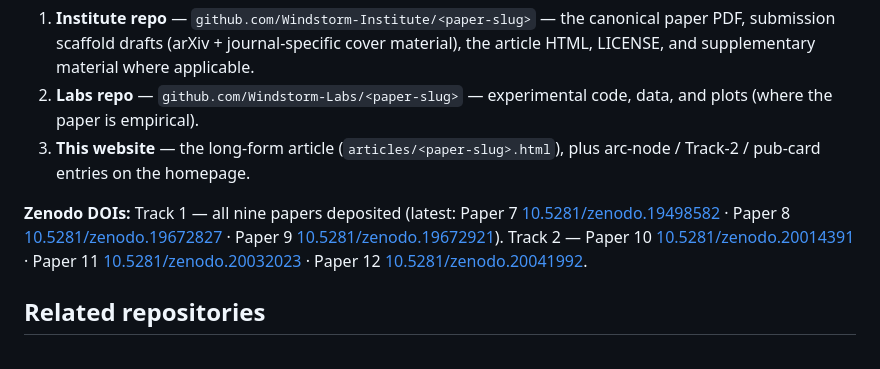
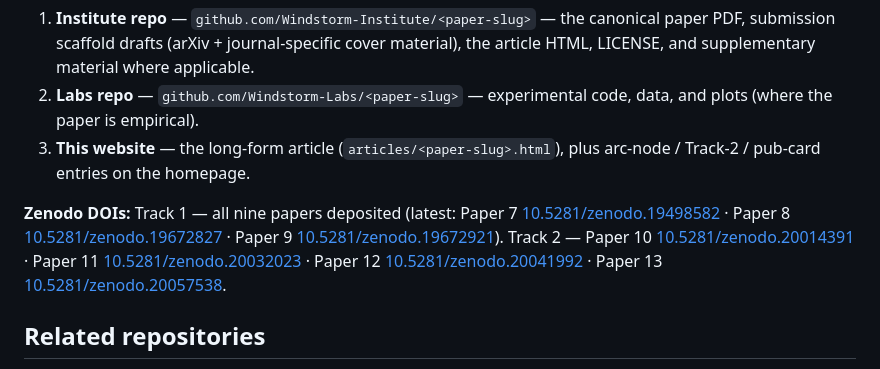
Before and after one commit to sneakyfree/windstorminstitute.org, a Markdown page: README.md, the part around the change. Drawn GitHub-style.

Commit message:
Add Paper 13 to Zenodo DOI list in repo README
Co-Authored-By: Claude Opus 4.7 (1M context) <noreply@anthropic.com>

```diff
--- a/README.md
+++ b/README.md
@@ -48,7 +48,7 @@ Each scientific paper is published in three surfaces:
 2. **Labs repo** — `github.com/Windstorm-Labs/<paper-slug>` — experimental code, data, and plots (where the paper is empirical).
 3. **This website** — the long-form article (`articles/<paper-slug>.html`), plus arc-node / Track-2 / pub-card entries on the homepage.
 
-**Zenodo DOIs:** Track 1 — all nine papers deposited (latest: Paper 7 [10.5281/zenodo.19498582](https://doi.org/10.5281/zenodo.19498582) · Paper 8 [10.5281/zenodo.19672827](https://doi.org/10.5281/zenodo.19672827) · Paper 9 [10.5281/zenodo.19672921](https://doi.org/10.5281/zenodo.19672921)). Track 2 — Paper 10 [10.5281/zenodo.20014391](https://doi.org/10.5281/zenodo.20014391) · Paper 11 [10.5281/zenodo.20032023](https://doi.org/10.5281/zenodo.20032023) · Paper 12 [10.5281/zenodo.20041992](https://doi.org/10.5281/zenodo.20041992).
+**Zenodo DOIs:** Track 1 — all nine papers deposited (latest: Paper 7 [10.5281/zenodo.19498582](https://doi.org/10.5281/zenodo.19498582) · Paper 8 [10.5281/zenodo.19672827](https://doi.org/10.5281/zenodo.19672827) · Paper 9 [10.5281/zenodo.19672921](https://doi.org/10.5281/zenodo.19672921)). Track 2 — Paper 10 [10.5281/zenodo.20014391](https://doi.org/10.5281/zenodo.20014391) · Paper 11 [10.5281/zenodo.20032023](https://doi.org/10.5281/zenodo.20032023) · Paper 12 [10.5281/zenodo.20041992](https://doi.org/10.5281/zenodo.20041992) · Paper 13 [10.5281/zenodo.20057538](https://doi.org/10.5281/zenodo.20057538).
 
 ## Related repositories
 
```
